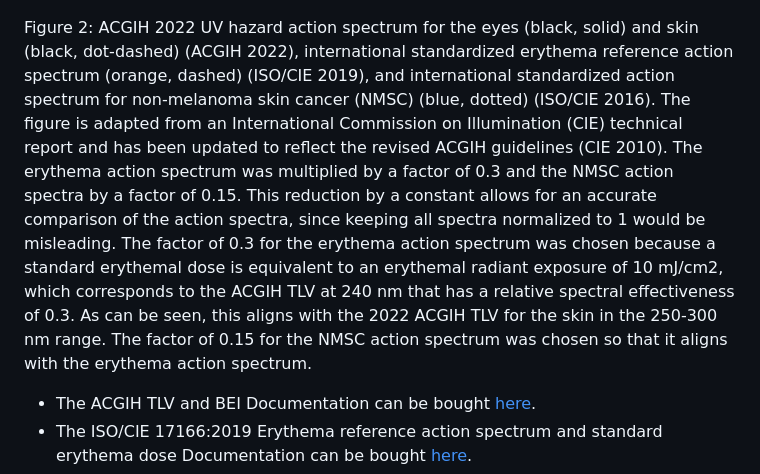
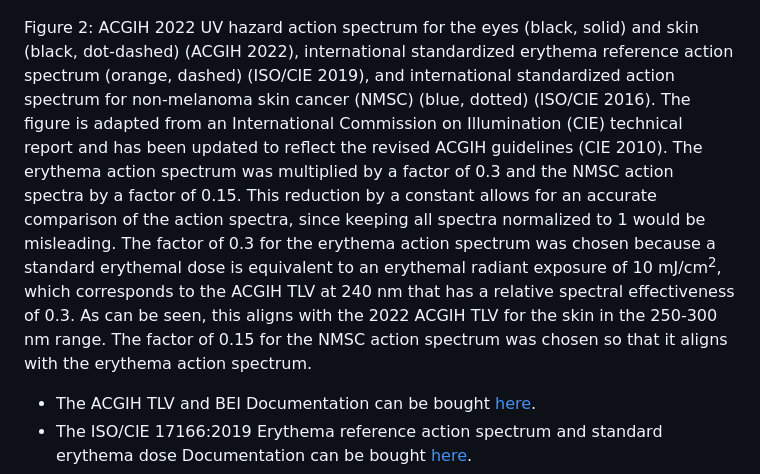
Before and after one commit to max-goerlitz/far-UVC-safety-figures, a Markdown page: README.md, the part around the change. GitHub-like rendering.

```diff
--- a/README.md
+++ b/README.md
@@ -20,7 +20,7 @@ Figure 1: Solar radiation spectra for sea level (blue) and extraterrestrial cond
 
 ![ACGIH, erythema and NMSC action spectra](./figure%20image%20files/acgih_erythema_nmsc_one_panel.png)
 
-Figure 2: ACGIH 2022 UV hazard action spectrum for the eyes (black, solid) and skin (black, dot-dashed) (ACGIH 2022), international standardized erythema reference action spectrum (orange, dashed) (ISO/CIE 2019), and international standardized action spectrum for non-melanoma skin cancer (NMSC) (blue, dotted) (ISO/CIE 2016). The figure is adapted from an International Commission on Illumination (CIE) technical report and has been updated to reflect the revised ACGIH guidelines (CIE 2010). The erythema action spectrum was multiplied by a factor of 0.3 and the NMSC action spectra by a factor of 0.15. This reduction by a constant allows for an accurate comparison of the action spectra, since keeping all spectra normalized to 1 would be misleading. The factor of 0.3 for the erythema action spectrum was chosen because a standard erythemal dose is equivalent to an erythemal radiant exposure of 10 mJ/cm2, which corresponds to the ACGIH TLV at 240 nm that has a relative spectral effectiveness of 0.3. As can be seen, this aligns with the 2022 ACGIH TLV for the skin in the 250-300 nm range. The factor of 0.15 for the NMSC action spectrum was chosen so that it aligns with the erythema action spectrum.
+Figure 2: ACGIH 2022 UV hazard action spectrum for the eyes (black, solid) and skin (black, dot-dashed) (ACGIH 2022), international standardized erythema reference action spectrum (orange, dashed) (ISO/CIE 2019), and international standardized action spectrum for non-melanoma skin cancer (NMSC) (blue, dotted) (ISO/CIE 2016). The figure is adapted from an International Commission on Illumination (CIE) technical report and has been updated to reflect the revised ACGIH guidelines (CIE 2010). The erythema action spectrum was multiplied by a factor of 0.3 and the NMSC action spectra by a factor of 0.15. This reduction by a constant allows for an accurate comparison of the action spectra, since keeping all spectra normalized to 1 would be misleading. The factor of 0.3 for the erythema action spectrum was chosen because a standard erythemal dose is equivalent to an erythemal radiant exposure of 10 mJ/cm<sup>2</sup>, which corresponds to the ACGIH TLV at 240 nm that has a relative spectral effectiveness of 0.3. As can be seen, this aligns with the 2022 ACGIH TLV for the skin in the 250-300 nm range. The factor of 0.15 for the NMSC action spectrum was chosen so that it aligns with the erythema action spectrum.
 - The ACGIH TLV and BEI Documentation can be bought [here](https://portal.acgih.org/s/store#/store/browse/detail/a154W00000DqsbCQAR).
 - The ISO/CIE 17166:2019 Erythema reference action spectrum and standard erythema dose Documentation can be bought [here](https://www.iso.org/standard/74167.html).
 - The ISO/CIE 28077:2016 Photocarcinogenesis action spectrum (non-melanoma skin cancers) Documentation can be bought [here](https://www.iso.org/standard/69651.html).
```
